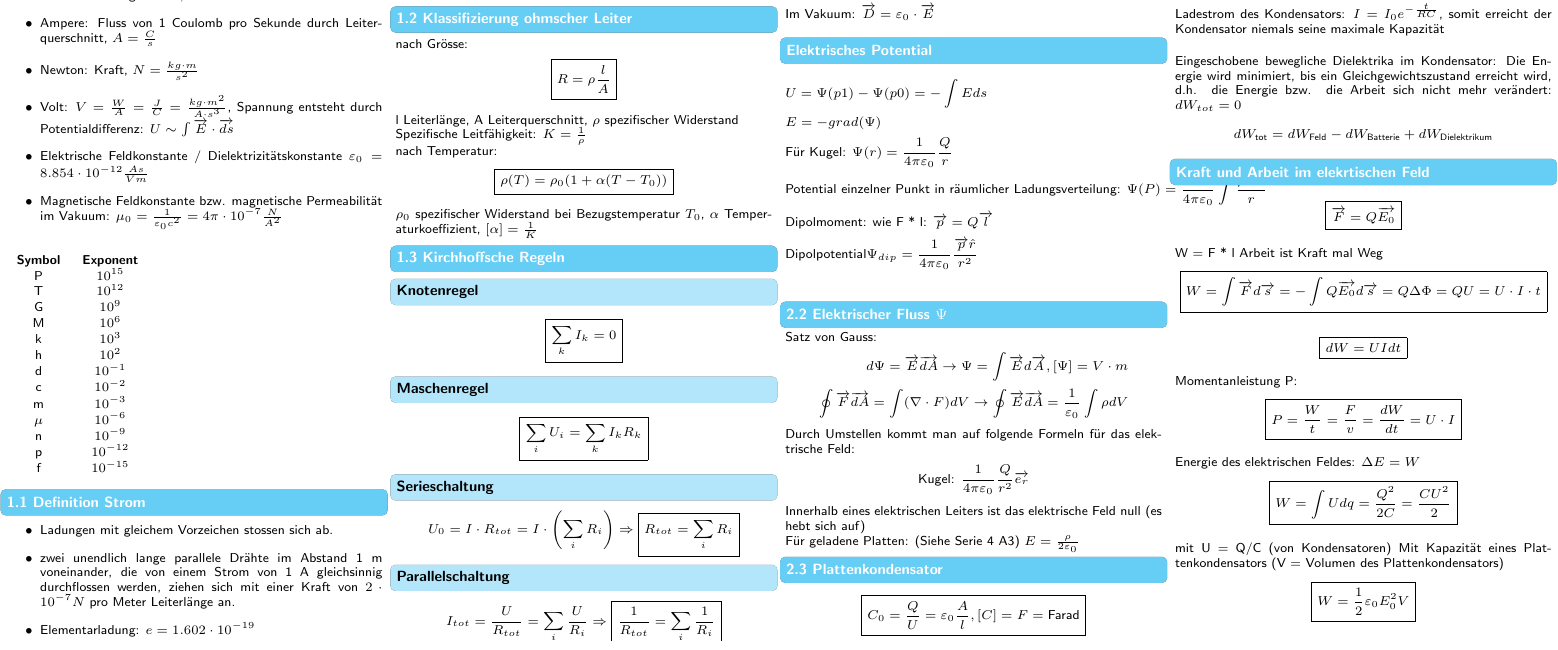
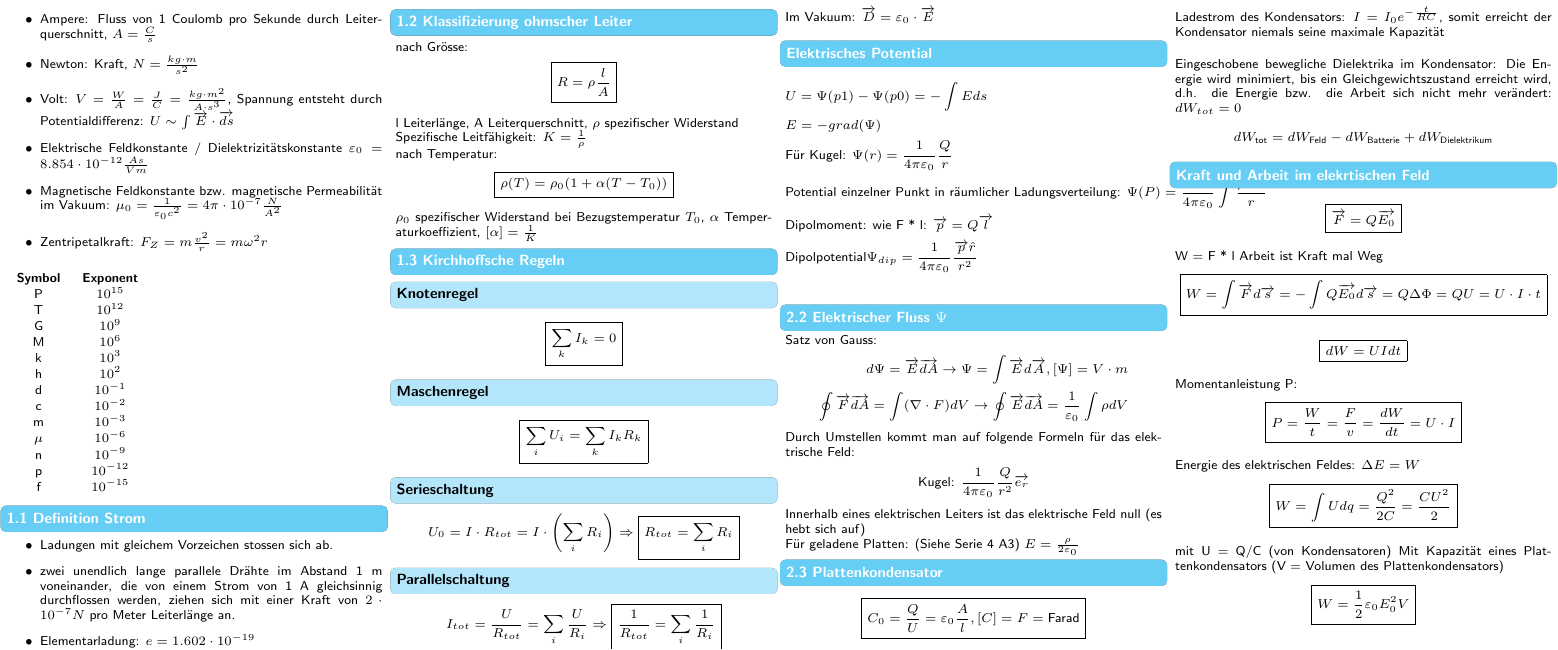
Before and after one commit to ETH-D-MAVT-Cheatsheets/Physik_Degiorgi_2023, a LaTeX document (cheatsheet/main.tex, which reads cheatsheet/src/1_strom_ladung/0_basics.tex): part of page 1 of 2, cut so that both start at the same text. Compiled offline with pdfLaTeX.

Commit message:
Zentripetalkraft

```diff
--- a/cheatsheet/src/1_strom_ladung/0_basics.tex
+++ b/cheatsheet/src/1_strom_ladung/0_basics.tex
@@ -6,6 +6,7 @@
         \item Volt: $V = \frac{W}{A} = \frac{J}{C} = \frac{kg \cdot m^2}{A \cdot s^3}$, Spannung entsteht durch Potentialdifferenz: $U \sim \int \overrightarrow{E} \cdot \overrightarrow{ds}$
         \item Elektrische Feldkonstante / Dielektrizitätskonstante $\varepsilon_0 = 8.854 \cdot 10^{-12} \frac{As}{Vm}$
         \item Magnetische Feldkonstante bzw. magnetische Permeabilität im Vakuum: $\mu_0 = \frac{1}{\varepsilon_0 c^2} = 4 \pi \cdot 10^{-7} \frac{N}{A^2}$
+        \item Zentripetalkraft: $F_Z = m \frac{v^2}{r} = m \omega^2 r$
     \end{itemize}
 
     \begin{tabular}{c c}
```
Also changed, not shown: 1 other file.
